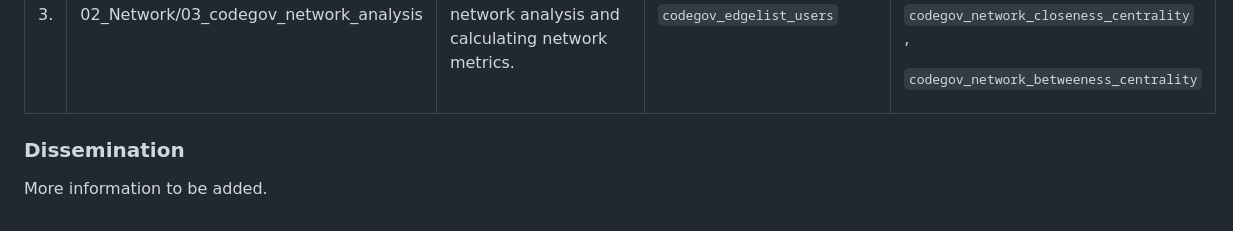
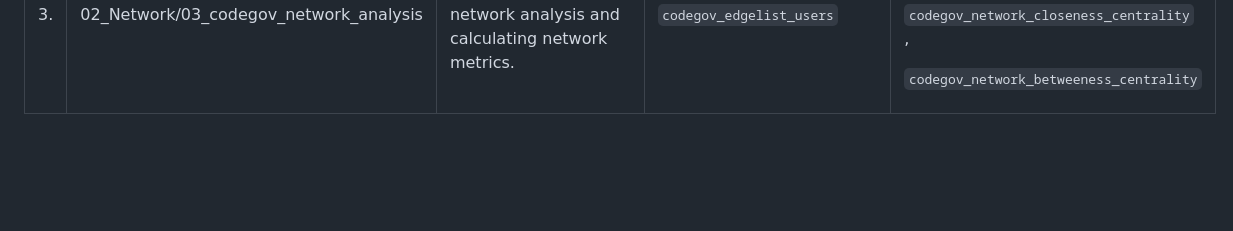
Before and after one commit to osswestat/osswestat, a Markdown page: OSS_Federal_Gov_Codegov/README.md, the part around the change. Drawn GitHub-style; blank space fills up the shorter version.

Commit message:
Updated CODEGOV README

```diff
--- a/OSS_Federal_Gov_Codegov/README.md
+++ b/OSS_Federal_Gov_Codegov/README.md
@@ -292,7 +292,3 @@ network metrics.</td>
 </tr>
 </tbody>
 </table>
-
-### Dissemination
-
-More information to be added.
```
